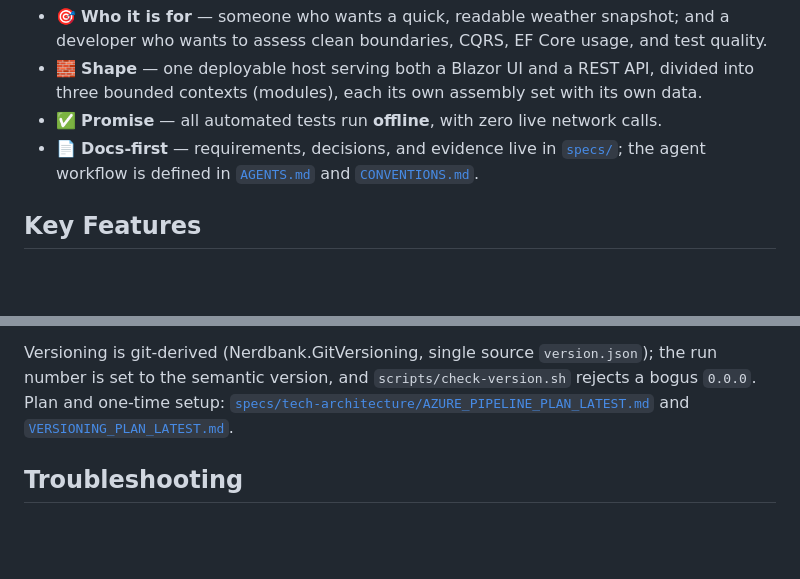
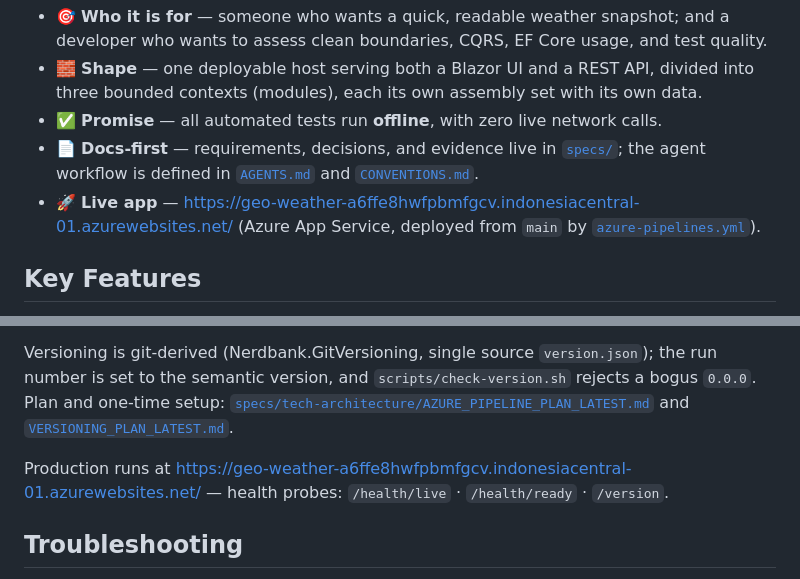
Before and after one commit to davidphendra/geo-weather, a Markdown page: README.md, 2 parts joined by grey strips. Drawn GitHub-style; blank space fills up the shorter version.

Commit message:
docs: add live application URL to README
Record the Azure App Service production URL in the Overview bullet list and the Deployment section, with the live health probe endpoints.

```diff
--- a/README.md
+++ b/README.md
@@ -39,6 +39,8 @@ saves weather notes or favorite cities.
 - ✅ **Promise** — all automated tests run **offline**, with zero live network calls.
 - 📄 **Docs-first** — requirements, decisions, and evidence live in [`specs/`](#repository-structure); the
   agent workflow is defined in [`AGENTS.md`](AGENTS.md) and [`CONVENTIONS.md`](CONVENTIONS.md).
+- 🚀 **Live app** — <https://geo-weather-a6ffe8hwfpbmfgcv.indonesiacentral-01.azurewebsites.net/>
+  (Azure App Service, deployed from `main` by [`azure-pipelines.yml`](azure-pipelines.yml)).
 
 ## Key Features
 
@@ -278,6 +280,9 @@ semantic version, and `scripts/check-version.sh` rejects a bogus `0.0.0`. Plan a
 [`specs/tech-architecture/AZURE_PIPELINE_PLAN_LATEST.md`](specs/tech-architecture/AZURE_PIPELINE_PLAN_LATEST.md)
 and [`VERSIONING_PLAN_LATEST.md`](specs/tech-architecture/VERSIONING_PLAN_LATEST.md).
 
+Production runs at <https://geo-weather-a6ffe8hwfpbmfgcv.indonesiacentral-01.azurewebsites.net/>
+— health probes: `/health/live` · `/health/ready` · `/version`.
+
 ## Troubleshooting
 
 - 🌐 **Weather returns `502 DEPENDENCY_UNAVAILABLE`** — the OpenWeather key is missing or invalid. Set
```
